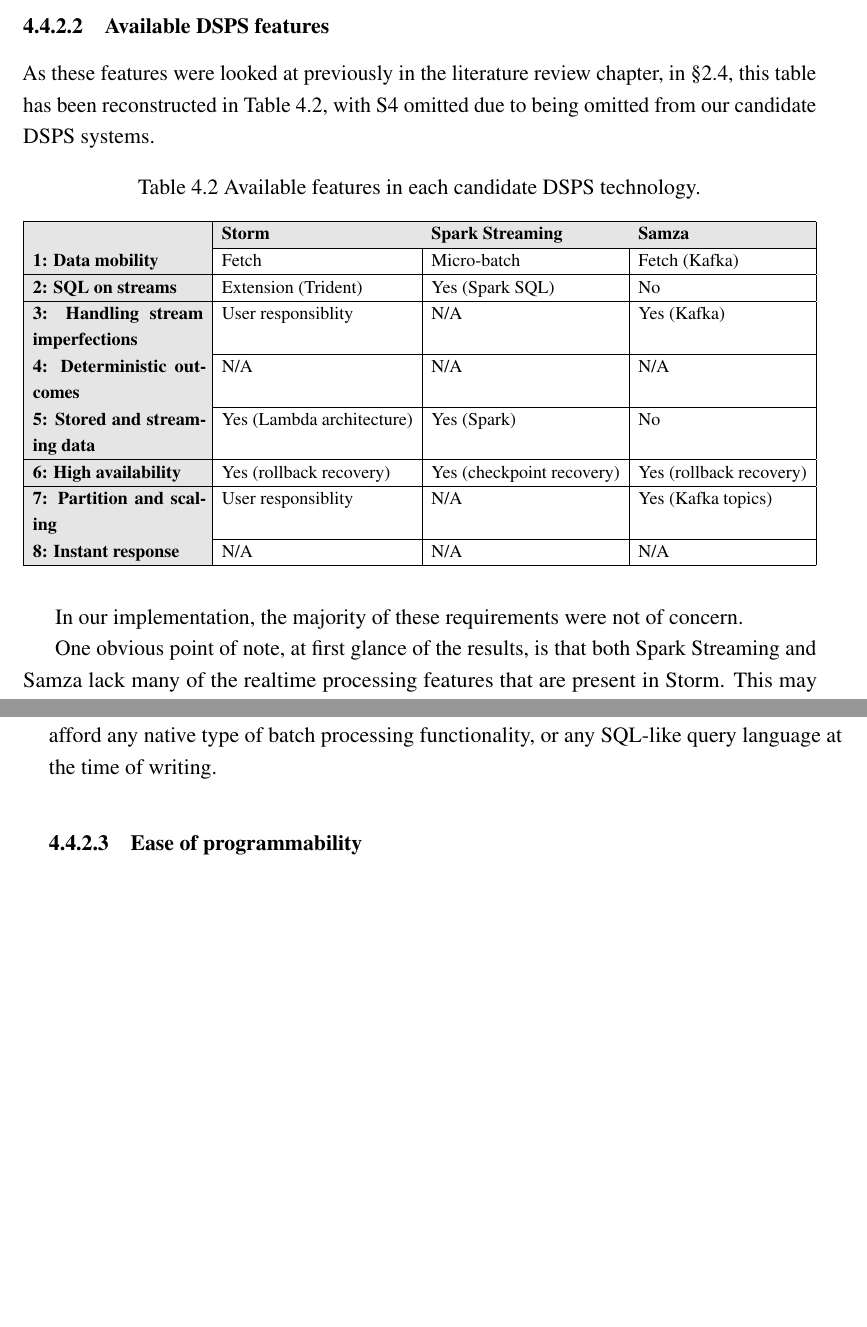
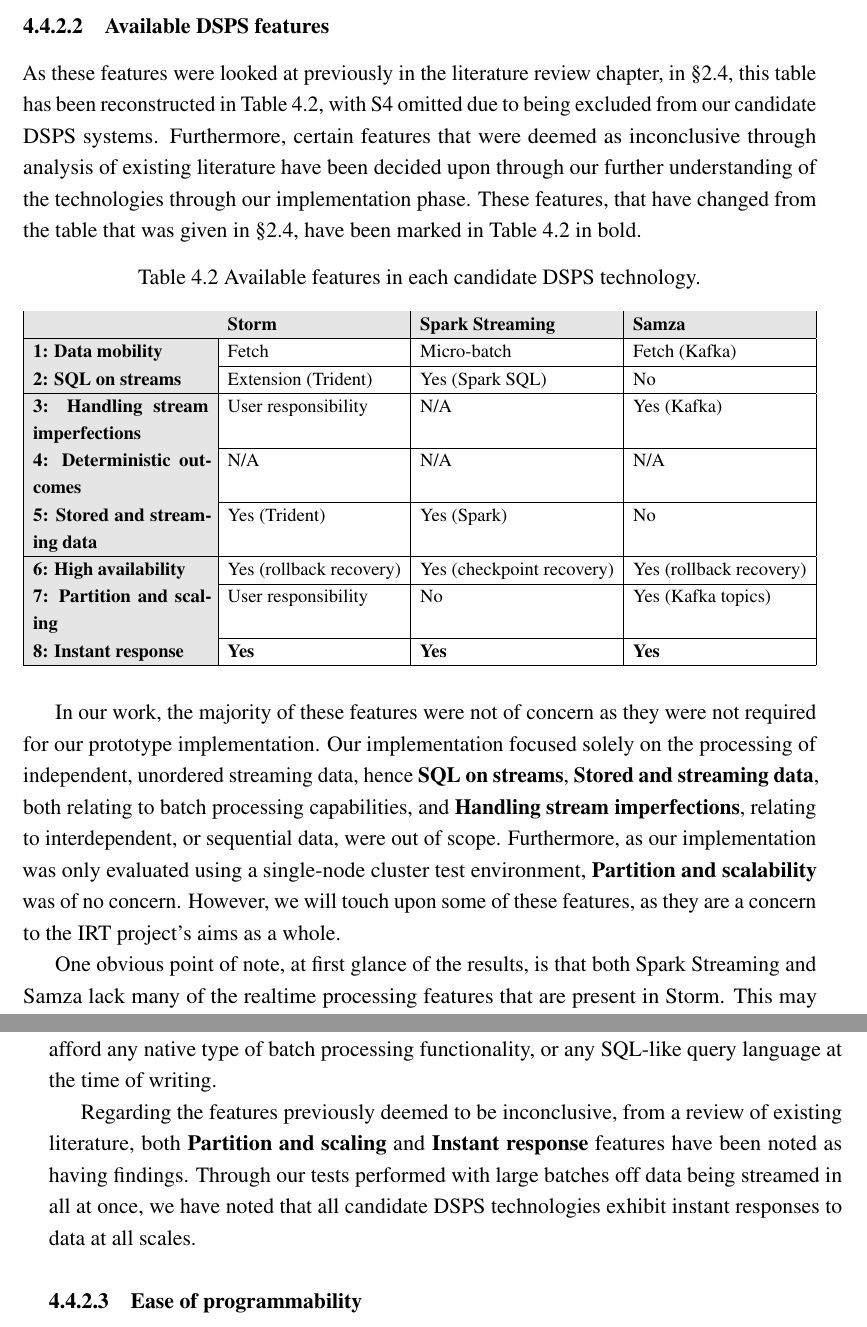
Before and after one commit to poltak/honours-thesis, a LaTeX thesis (thesis.tex, which reads evaluation.tex, includes/tables/data_processing_compare_nos4.tex): two parts of pages 64 and 65 of 100 before the commit and two parts of pages 64 and 65 of 102 after it, joined at a grey line, cut so that both start at the same text, the shorter picture padded with empty space. Compiled offline with pdfLaTeX.

Commit message:
Added note in evaluation regarding feature findings

```diff
--- a/evaluation.tex
+++ b/evaluation.tex
@@ -354,12 +354,20 @@
 \subsubsection{Available DSPS features}
 
 As these features were looked at previously in the literature review chapter, in~\sectref{sub:processing_conclusion},
-this table has been reconstructed in~\tabref{tab:dsps_features}, with S4 omitted due to being omitted from our candidate
-DSPS systems.
+this table has been reconstructed in~\tabref{tab:dsps_features}, with S4 omitted due to being excluded from our candidate
+DSPS systems. Furthermore, certain features that were deemed as inconclusive through analysis of existing literature have
+been decided upon through our further understanding of the technologies through our implementation phase. These features,
+that have changed from the table that was given in~\sectref{sub:processing_conclusion}, have been marked in~\tabref{tab:dsps_features}
+in bold.
 
 \import{includes/tables/}{data_processing_compare_nos4}
 
-In our implementation, the majority of these requirements were not of concern.
+In our work, the majority of these features were not of concern as they were not required for our prototype implementation.
+Our implementation focused solely on the processing of independent, unordered streaming data, hence \textbf{SQL on streams}, \textbf{Stored and
+streaming data}, both relating to batch processing capabilities, and \textbf{Handling stream imperfections}, relating to
+interdependent, or sequential data, were out of scope. Furthermore, as our implementation was only evaluated
+using a single-node cluster test environment, \textbf{Partition and scalability} was of no concern. However, we will
+touch upon some of these features, as they are a concern to the IRT project's aims as a whole.
 
 One obvious point of note, at first glance of the results, is that both Spark Streaming and Samza lack many of the realtime processing
 features that are present in Storm. This may be put down to the fact that both Spark Streaming, as an extension
@@ -385,6 +393,11 @@
 supports batch processing by off-loading to Spark, and an SQL-like query language through the new Spark SQL extension~\cite{web:sparksql}.
 Conversely, Samza does not afford any native type of batch processing functionality, or any SQL-like query language at
 the time of writing.
+
+Regarding the features previously deemed to be inconclusive, from a review of existing literature, both \textbf{Partition and
+scaling} and \textbf{Instant response} features have been noted as having findings. Through our tests performed with
+large batches off data being streamed in all at once, we have noted that all candidate DSPS technologies exhibit instant
+responses to data at all scales.
 
 
 \subsubsection{Ease of programmability}
--- a/includes/tables/data_processing_compare_nos4.tex
+++ b/includes/tables/data_processing_compare_nos4.tex
@@ -11,12 +11,12 @@
                                                 & \textbf{Storm}            & \textbf{Spark Streaming}  & \textbf{Samza}          \\ \hline
 \textbf{1: Data mobility}                       & Fetch                     & Micro-batch               & Fetch (Kafka)           \\ \hline
 \textbf{2: SQL on streams}                      & Extension (Trident)       & Yes (Spark SQL)           & No                      \\ \hline
-\textbf{3: Handling stream imperfections}       & User responsiblity        & N/A                       & Yes (Kafka)             \\ \hline
+\textbf{3: Handling stream imperfections}       & User responsibility       & N/A                       & Yes (Kafka)             \\ \hline
 \textbf{4: Deterministic outcomes}              & N/A                       & N/A                       & N/A                     \\ \hline
-\textbf{5: Stored and streaming data}           & Yes (Lambda architecture) & Yes (Spark)               & No                      \\ \hline
+\textbf{5: Stored and streaming data}           & Yes (Trident)             & Yes (Spark)               & No                      \\ \hline
 \textbf{6: High availability}                   & Yes (rollback recovery)   & Yes (checkpoint recovery) & Yes (rollback recovery) \\ \hline
-\textbf{7: Partition and scaling}               & User responsiblity        & N/A                       & Yes (Kafka topics)      \\ \hline
-\textbf{8: Instant response}                    & N/A                       & N/A                       & N/A                     \\ \hline
+\textbf{7: Partition and scaling}               & User responsibility       & No              & Yes (Kafka topics)      \\ \hline
+\textbf{8: Instant response}                    & \textbf{Yes}              & \textbf{Yes}              & \textbf{Yes}                     \\ \hline
 \end{tabular}
 \end{adjustbox}
 \end{table}
```
Also changed, not shown: includes/tables/data_processing_compare.tex (+3 -3 lines), litreview.tex (+1 -1 lines), thesis.pdf.
